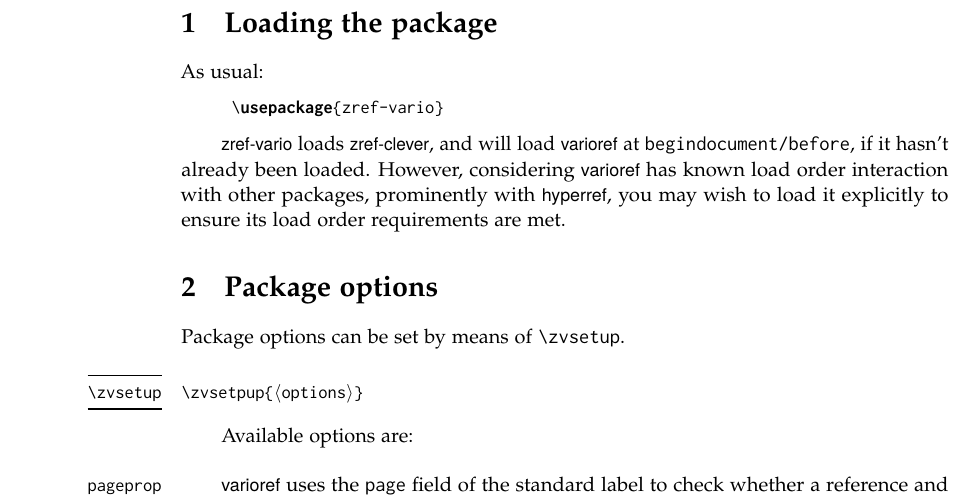
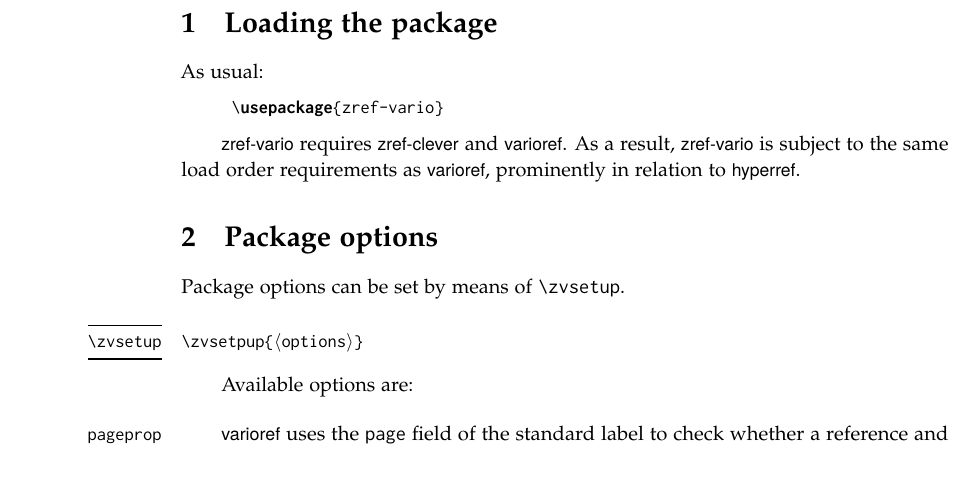
Before and after one commit to gusbrs/zref-vario, a LaTeX document (zref-vario-doc.tex): part of page 2 of 5, cut so that both start at the same text, the shorter picture padded with empty space. Compiled offline with pdfLaTeX.

Commit message:
Don't delay loading of varioref

```diff
--- a/zref-vario-doc.tex
+++ b/zref-vario-doc.tex
@@ -139,11 +139,9 @@ As usual:
 \usepackage{zref-vario}
 \end{zvexample}
 
-\pkg{zref-vario} loads \pkg{zref-clever}, and will load \pkg{varioref} at
-\texttt{begindocument/before}, if it hasn't already been loaded.  However,
-considering \pkg{varioref} has known load order interaction with other
-packages, prominently with \pkg{hyperref}, you may wish to load it explicitly
-to ensure its load order requirements are met.
+\pkg{zref-vario} requires \pkg{zref-clever} and \pkg{varioref}.  As a result,
+\pkg{zref-vario} is subject to the same load order requirements as
+\pkg{varioref}, prominently in relation to \pkg{hyperref}.
 
 
 \section{Package options}
```
Also changed, not shown: CHANGELOG.md, 1 other file.
